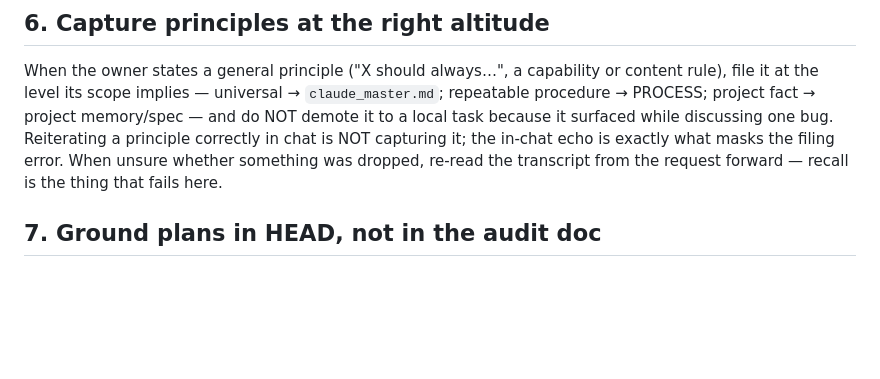
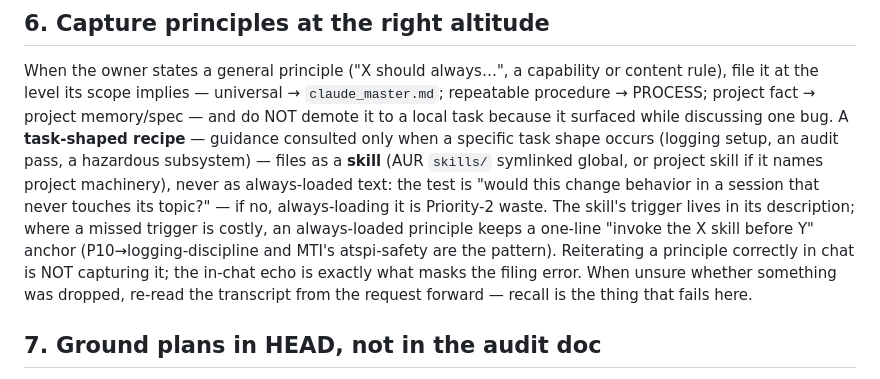
Before and after one commit to jgengineering2000/claude-ux-refined, a Markdown page: PROCESS.md, the part around the change. GitHub-like rendering; blank space fills up the shorter version.

```diff
--- a/PROCESS.md
+++ b/PROCESS.md
@@ -72,7 +72,15 @@ When the owner states a general principle ("X should always…", a capability or
 content rule), file it at the level its scope implies — universal →
 `claude_master.md`; repeatable procedure → PROCESS; project fact → project
 memory/spec — and do NOT demote it to a local task because it surfaced while
-discussing one bug. Reiterating a principle correctly in chat is NOT capturing
+discussing one bug. A **task-shaped recipe** — guidance consulted only when a
+specific task shape occurs (logging setup, an audit pass, a hazardous subsystem)
+— files as a **skill** (AUR `skills/` symlinked global, or project skill if it
+names project machinery), never as always-loaded text: the test is "would this
+change behavior in a session that never touches its topic?" — if no,
+always-loading it is Priority-2 waste. The skill's trigger lives in its
+description; where a missed trigger is costly, an always-loaded principle keeps
+a one-line "invoke the X skill before Y" anchor (P10→logging-discipline and
+MTI's atspi-safety are the pattern). Reiterating a principle correctly in chat is NOT capturing
 it; the in-chat echo is exactly what masks the filing error. When unsure whether
 something was dropped, re-read the transcript from the request forward — recall
 is the thing that fails here.
```
Also changed, not shown: claude_master.md (+8 -3 lines), skills/logging-discipline/SKILL.md (added, +57 -0 lines).
